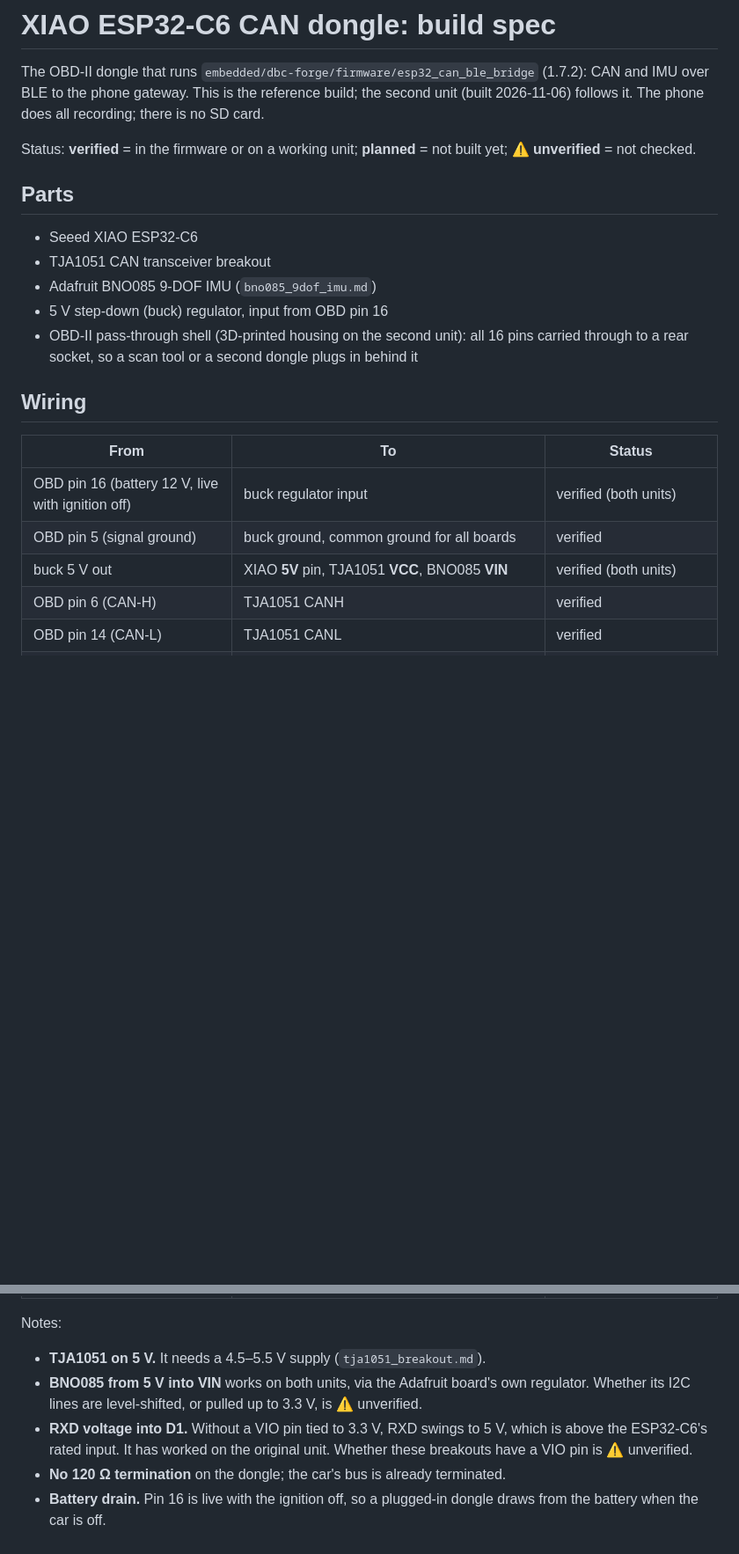
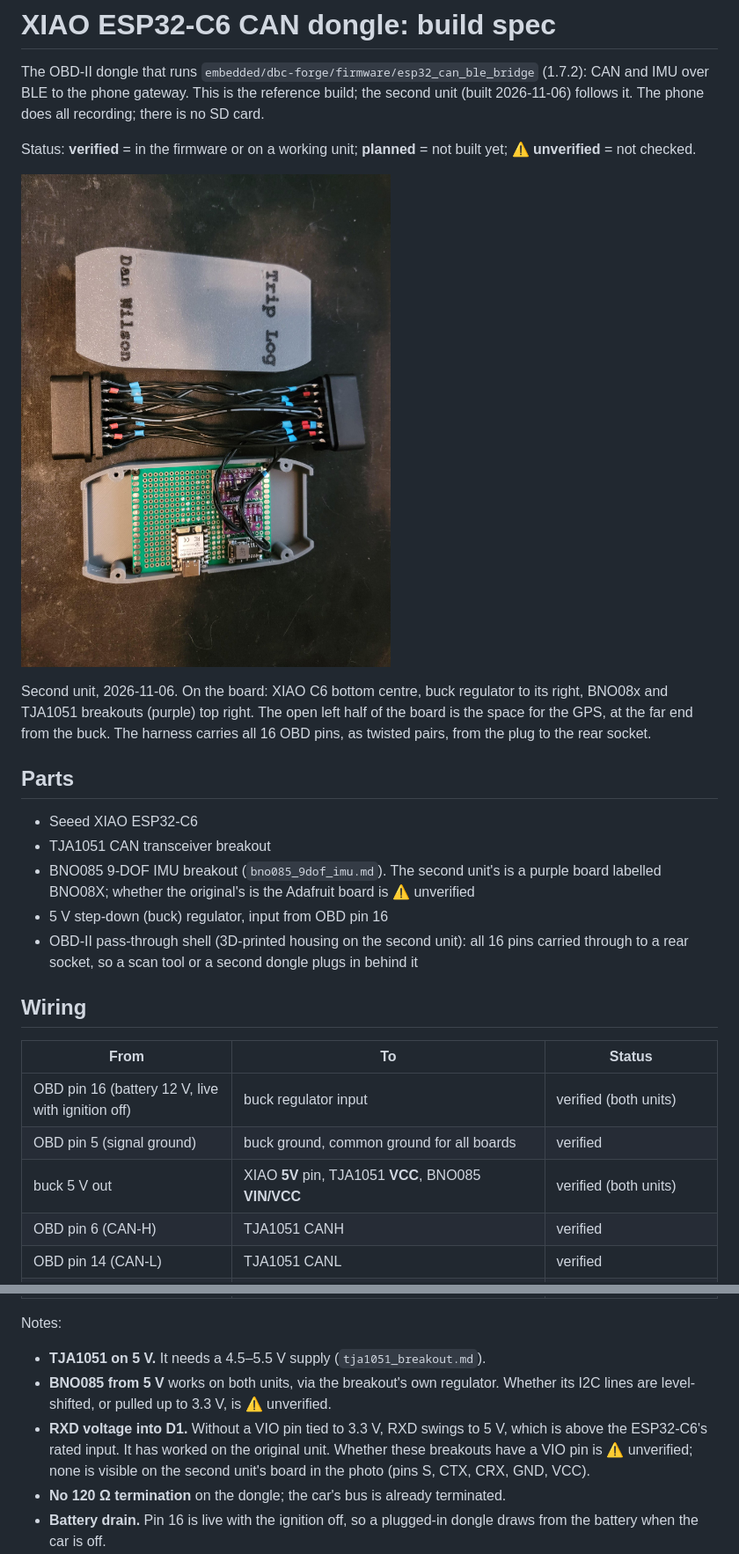
Before and after one commit to dwilson2547/robo-services, a Markdown page: docs/hardware/xiao_c6_can_dongle_build.md, 2 parts joined by grey strips. Shown at 88% size. GitHub-like rendering; pictures changed too: docs/hardware/images/xiao_c6_can_dongle_unit2.jpg (added); blank space fills up the shorter version.

Commit message:
Hardware: photo of the second C6 dongle
Resized from the 3000x4000 original to keep the repo small.

Co-Authored-By: Claude Opus 5.5 <noreply@anthropic.com>

```diff
--- a/docs/hardware/xiao_c6_can_dongle_build.md
+++ b/docs/hardware/xiao_c6_can_dongle_build.md
@@ -7,11 +7,18 @@ IMU over BLE to the phone gateway. This is the reference build; the second unit
 Status: **verified** = in the firmware or on a working unit; **planned** = not built yet;
 **⚠ unverified** = not checked.
 
+![Second unit, 2026-11-06: lid, 16-wire OBD pass-through harness, board in the 3D-printed housing](images/xiao_c6_can_dongle_unit2.jpg)
+
+Second unit, 2026-11-06. On the board: XIAO C6 bottom centre, buck regulator to its right,
+BNO08x and TJA1051 breakouts (purple) top right. The open left half of the board is the space for
+the GPS, at the far end from the buck. The harness carries all 16 OBD pins, as twisted pairs, from
+the plug to the rear socket.
+
 ## Parts
 
 - Seeed XIAO ESP32-C6
 - TJA1051 CAN transceiver breakout
-- Adafruit BNO085 9-DOF IMU (`bno085_9dof_imu.md`)
+- BNO085 9-DOF IMU breakout (`bno085_9dof_imu.md`). The second unit's is a purple board labelled BNO08X; whether the original's is the Adafruit board is ⚠ unverified
 - 5 V step-down (buck) regulator, input from OBD pin 16
 - OBD-II pass-through shell (3D-printed housing on the second unit): all 16 pins carried through
   to a rear socket, so a scan tool or a second dongle plugs in behind it
@@ -22,7 +29,7 @@ Status: **verified** = in the firmware or on a working unit; **planned** = not b
 |---|---|---|
 | OBD pin 16 (battery 12 V, live with ignition off) | buck regulator input | verified (both units) |
 | OBD pin 5 (signal ground) | buck ground, common ground for all boards | verified |
-| buck 5 V out | XIAO **5V** pin, TJA1051 **VCC**, BNO085 **VIN** | verified (both units) |
+| buck 5 V out | XIAO **5V** pin, TJA1051 **VCC**, BNO085 **VIN/VCC** | verified (both units) |
 | OBD pin 6 (CAN-H) | TJA1051 CANH | verified |
 | OBD pin 14 (CAN-L) | TJA1051 CANL | verified |
 | XIAO D0 (GPIO0) | TJA1051 TXD | verified (firmware) |
@@ -36,11 +43,11 @@ Status: **verified** = in the firmware or on a working unit; **planned** = not b
 
 Notes:
 - **TJA1051 on 5 V.** It needs a 4.5–5.5 V supply (`tja1051_breakout.md`).
-- **BNO085 from 5 V into VIN** works on both units, via the Adafruit board's own regulator.
+- **BNO085 from 5 V** works on both units, via the breakout's own regulator.
   Whether its I2C lines are level-shifted, or pulled up to 3.3 V, is ⚠ unverified.
 - **RXD voltage into D1.** Without a VIO pin tied to 3.3 V, RXD swings to 5 V, which is above the
   ESP32-C6's rated input. It has worked on the original unit. Whether these breakouts have a VIO
-  pin is ⚠ unverified.
+  pin is ⚠ unverified; none is visible on the second unit's board in the photo (pins S, CTX, CRX, GND, VCC).
 - **No 120 Ω termination** on the dongle; the car's bus is already terminated.
 - **Battery drain.** Pin 16 is live with the ignition off, so a plugged-in dongle draws from the
   battery when the car is off.
```
